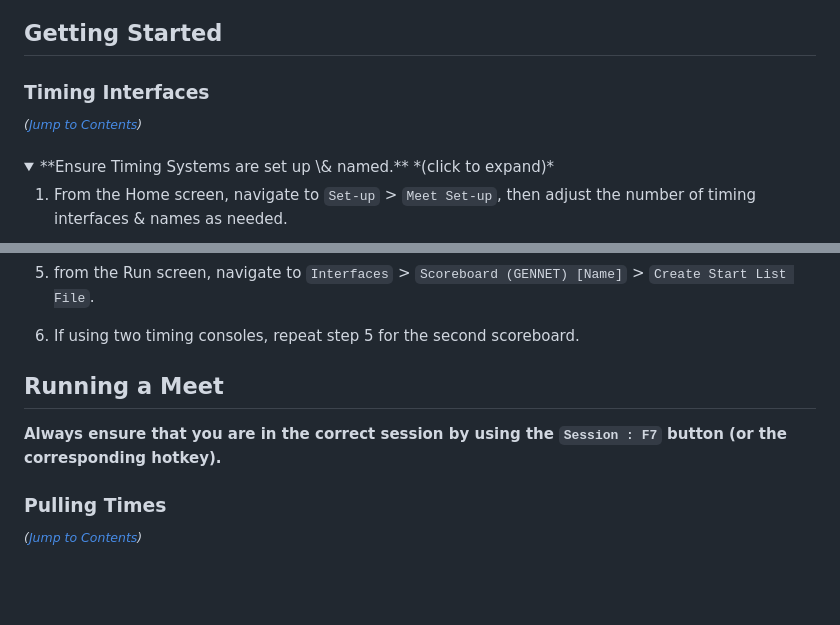
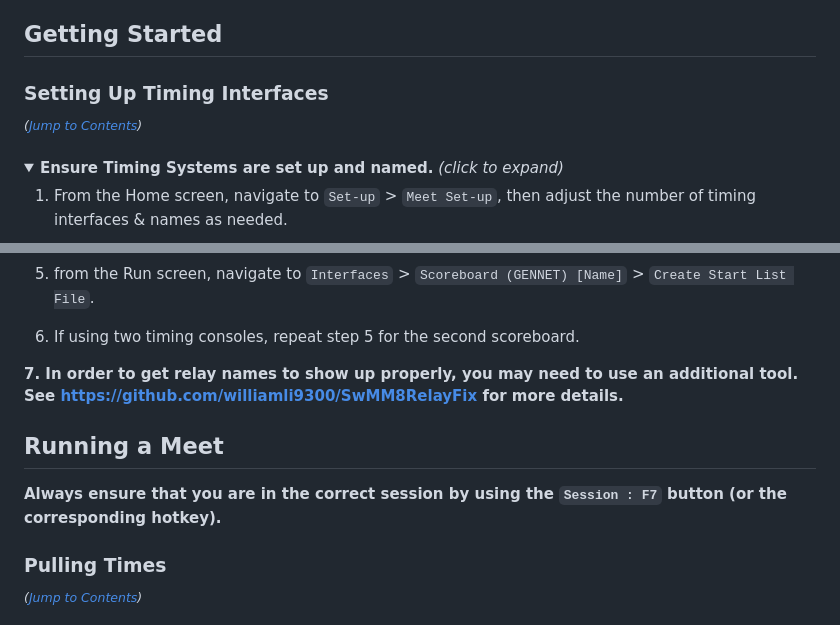
Before and after one commit to williamli9300/swimOfficialsToolkit, a Markdown page: HyTekQuickStartGuide/HyTekQuickStartGuide.md, 2 parts joined by grey strips. Rendered like a GitHub page; folded sections open; blank space fills up the shorter version.

```diff
--- a/HyTekQuickStartGuide/HyTekQuickStartGuide.md
+++ b/HyTekQuickStartGuide/HyTekQuickStartGuide.md
@@ -31,12 +34,12 @@ In Github and some viewers, you can click an image to enlarge it.
 
 ## Getting Started
 
-### Timing Interfaces <a name="timing"></a>
+### Setting Up Timing Interfaces <a name="timing"></a>
 
 <sup>*([Jump to Contents](#contents))*</sup>
 
 <details>
-  <summary>**Ensure Timing Systems are set up \& named.** *(click to expand)*</summary>
+  <summary><b>Ensure Timing Systems are set up and named.</b> <i>(click to expand)</i></summary>
 
 1. From the Home screen, navigate to `Set-up` > `Meet Set-up`, then adjust the number of timing interfaces \& names as needed.
 
@@ -70,14 +80,15 @@ In Github and some viewers, you can click an image to enlarge it.
 
 6. If using two timing consoles, repeat step 5 for the second scoreboard.
 
-   </details>
+**7. In order to get relay names to show up properly, you may need to use an additional tool. See [https://github.com/williamli9300/SwMM8RelayFix](https://github.com/williamli9300/SwMM8RelayFix) for more details.**
+
+</details>
 
 ## Running a Meet
 
 **Always ensure that you are in the correct session by using the `Session : F7` button (or the corresponding hotkey).**
 
 ### Pulling Times <a name="pullingtimes"></a>
-
 <sup>*([Jump to Contents](#contents))*</sup>
 
 From the Run screen, select your desired Event from the Event List, then select your desired Heat from the Heats bar.
```
Also changed, not shown: other parts of HyTekQuickStartGuide/HyTekQuickStartGuide.md (+47 -28 lines), 1 other file.
